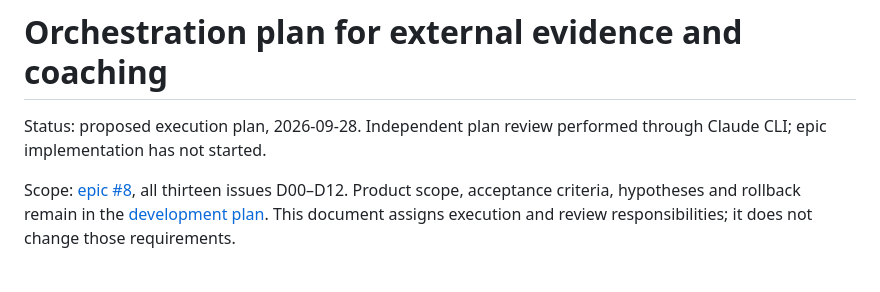
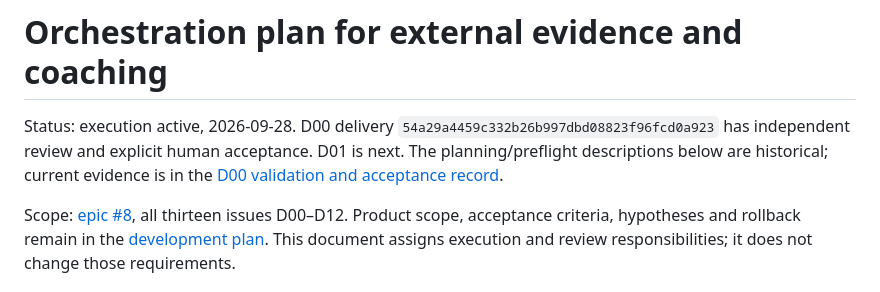
Before and after one commit to smota/holoself, a Markdown page: docs/specifications/external-sources-and-coaching-orchestration.md, the part around the change. Rendered like a GitHub page.

```diff
--- a/docs/specifications/external-sources-and-coaching-orchestration.md
+++ b/docs/specifications/external-sources-and-coaching-orchestration.md
@@ -1,6 +1,6 @@
 # Orchestration plan for external evidence and coaching
 
-Status: proposed execution plan, 2026-09-28. Independent plan review performed through Claude CLI; epic implementation has not started.
+Status: execution active, 2026-09-28. D00 delivery `54a29a4459c332b26b997dbd08823f96fcd0a923` has independent review and explicit human acceptance. D01 is next. The planning/preflight descriptions below are historical; current evidence is in the [D00 validation and acceptance record](../reports/evidence-contract-d00-validation.md).
 
 Scope: [epic #8](https://github.com/smota/holoself/issues/8), all thirteen issues D00–D12. Product scope, acceptance criteria, hypotheses and rollback remain in the [development plan](external-sources-and-coaching-plan.md). This document assigns execution and review responsibilities; it does not change those requirements.
 
```
Also changed, not shown: docs/reports/evidence-contract-d00-validation.md (+2 -0 lines).
